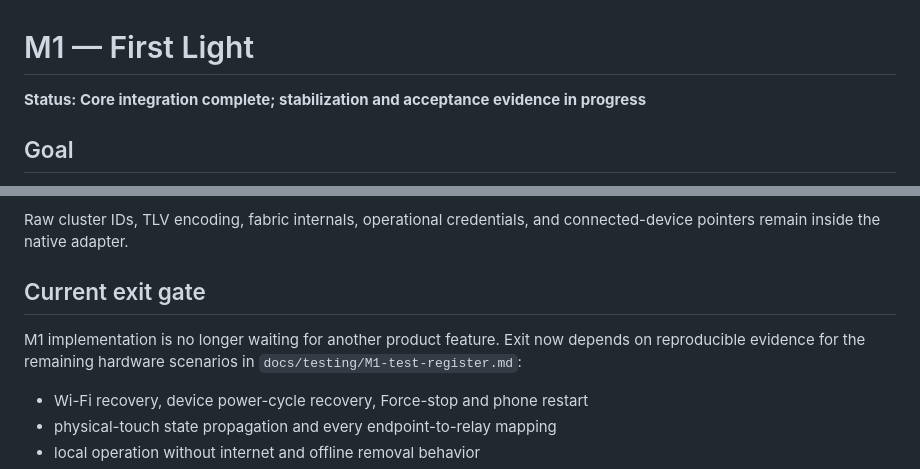
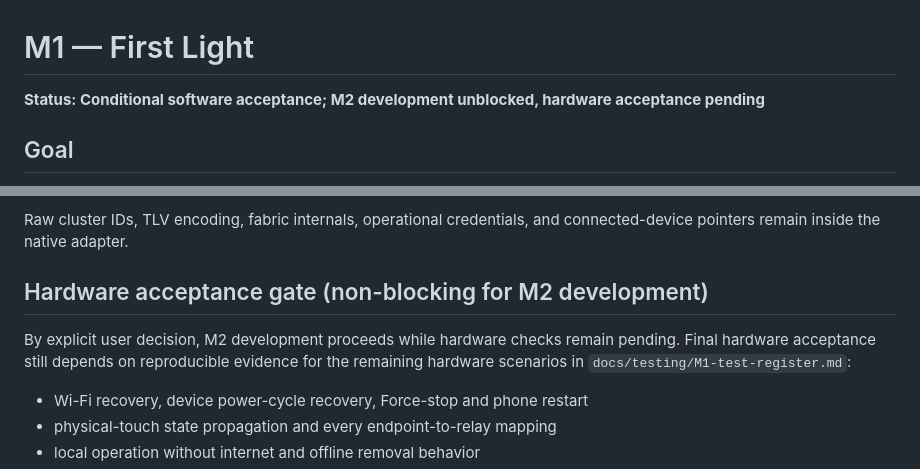
Before and after one commit to PoryaNoorzadeh/Manisa-app, a Markdown page: docs/architecture/M1.md, 2 parts joined by grey strips. GitHub-like rendering.

Commit message:
docs: allow M2 development alongside pending hardware tests

```diff
--- a/docs/architecture/M1.md
+++ b/docs/architecture/M1.md
@@ -1,6 +1,6 @@
 # M1 — First Light
 
-**Status: Core integration complete; stabilization and acceptance evidence in progress**
+**Status: Conditional software acceptance; M2 development unblocked, hardware acceptance pending**
 
 ## Goal
 
@@ -73,9 +73,9 @@ Initial product-facing operations are:
 
 Raw cluster IDs, TLV encoding, fabric internals, operational credentials, and connected-device pointers remain inside the native adapter.
 
-## Current exit gate
+## Hardware acceptance gate (non-blocking for M2 development)
 
-M1 implementation is no longer waiting for another product feature. Exit now depends on reproducible evidence for the remaining hardware scenarios in `docs/testing/M1-test-register.md`:
+By explicit user decision, M2 development proceeds while hardware checks remain pending. Final hardware acceptance still depends on reproducible evidence for the remaining hardware scenarios in `docs/testing/M1-test-register.md`:
 
 - Wi-Fi recovery, device power-cycle recovery, Force-stop and phone restart
 - physical-touch state propagation and every endpoint-to-relay mapping
```
